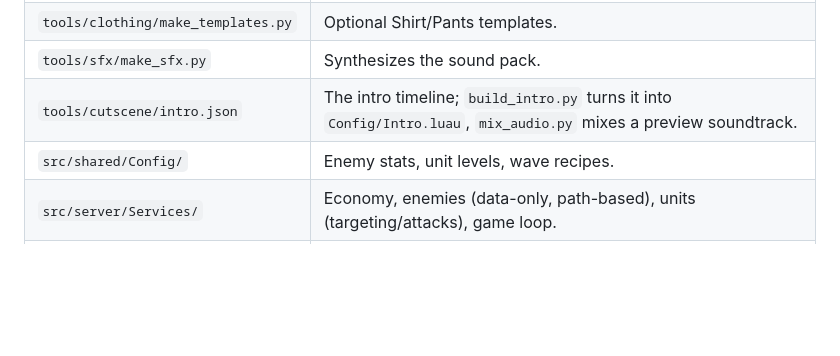
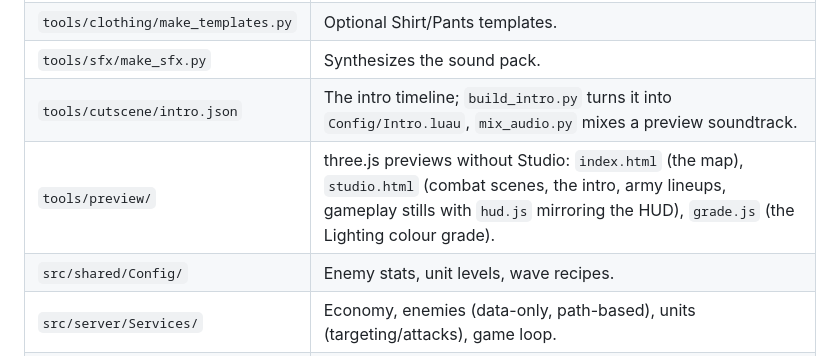
Before and after one commit to sterlingvincentofficial-web/ai-video-storyboard, a Markdown page: roblox/100-men-vs-gorilla/README.md, the part around the change. Drawn GitHub-style; blank space fills up the shorter version.

Commit message:
README: list the preview tools
Co-Authored-By: Claude Opus 5.5 <noreply@anthropic.com>
Claude-Session: https://claude.ai/code/session_01RpQEa7LTtaZoqyr2WBfBfq

```diff
--- a/roblox/100-men-vs-gorilla/README.md
+++ b/roblox/100-men-vs-gorilla/README.md
@@ -78,6 +78,7 @@ by `tools/preview/studio.html` for preview videos.
 | `tools/clothing/make_templates.py` | Optional Shirt/Pants templates. |
 | `tools/sfx/make_sfx.py` | Synthesizes the sound pack. |
 | `tools/cutscene/intro.json` | The intro timeline; `build_intro.py` turns it into `Config/Intro.luau`, `mix_audio.py` mixes a preview soundtrack. |
+| `tools/preview/` | three.js previews without Studio: `index.html` (the map), `studio.html` (combat scenes, the intro, army lineups, gameplay stills with `hud.js` mirroring the HUD), `grade.js` (the Lighting colour grade). |
 | `src/shared/Config/` | Enemy stats, unit levels, wave recipes. |
 | `src/server/Services/` | Economy, enemies (data-only, path-based), units (targeting/attacks), game loop. |
 | `src/client/Modules/` | Enemy rendering + animation, army animation, kill effects, juice, HUD. |
```
